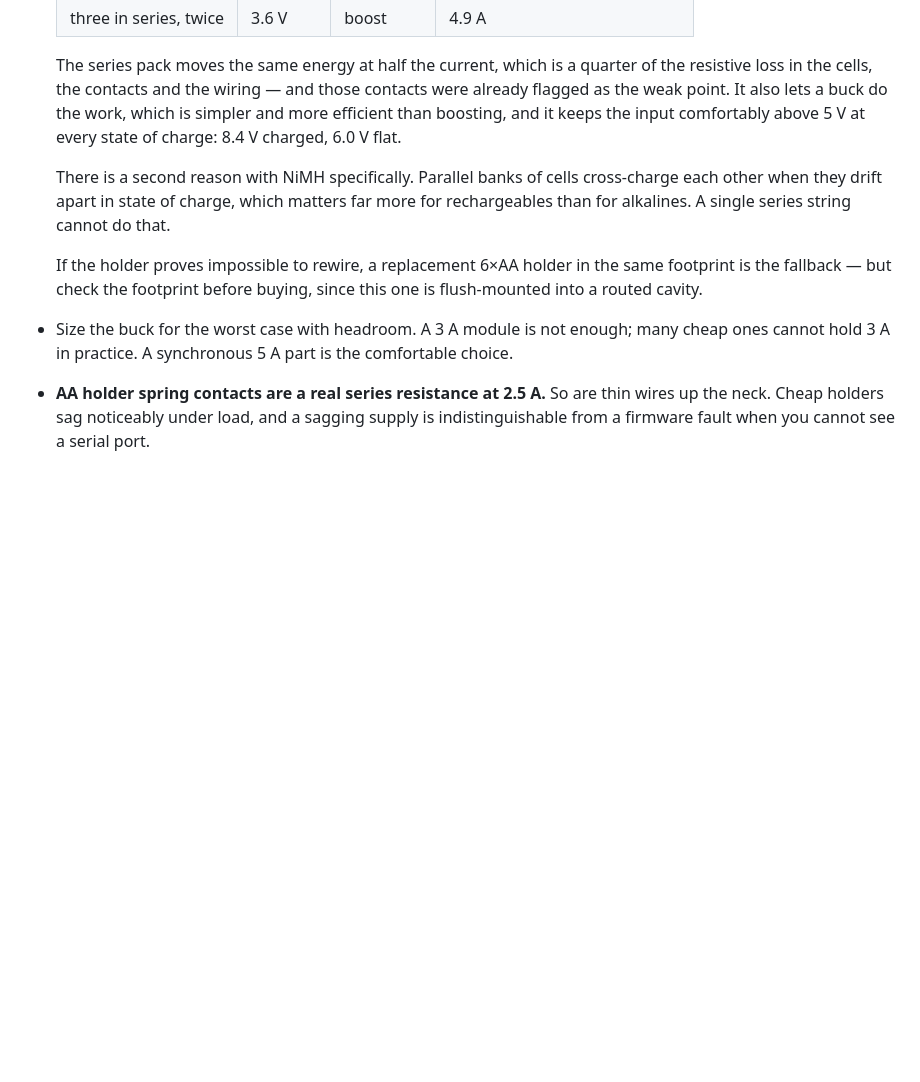
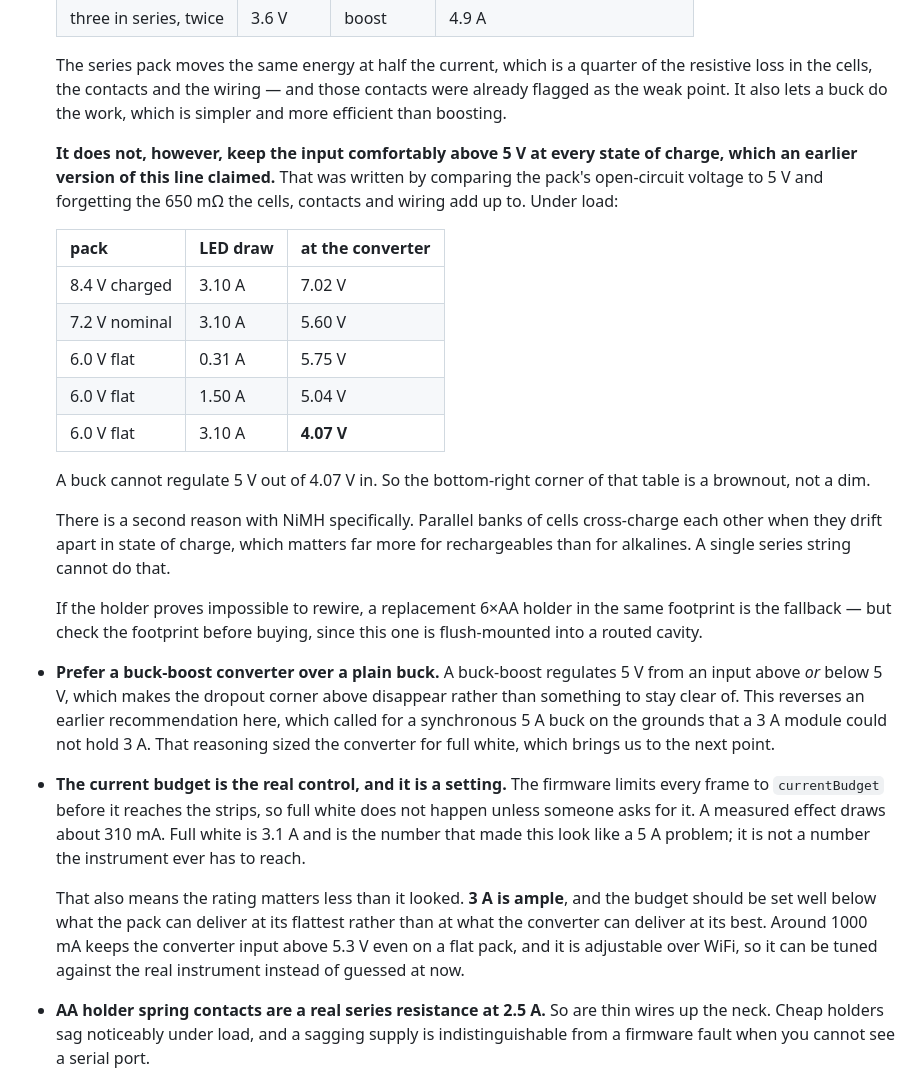
Before and after one commit to melonromanholidaycat/electriclight, a Markdown page: docs/firmware-plan.md, the part around the change. GitHub-like rendering; blank space fills up the shorter version.

Commit message:
Buy a buck-boost, not a buck: the pack goes under 5 V before it goes flat
The power section said a series pack keeps the converter input "comfortably
above 5 V at every state of charge". That compared open-circuit voltage against
5 V and ignored the 650 mohm the cells, contacts and wiring come to. Under load
a flat pack at full white puts 4.07 V into a converter asked for 5 V out, which
is a brownout rather than a dim.

So the recommendation flips to a buck-boost, which regulates through that corner
instead of needing to stay clear of it.

The 5 A rating goes with it. It was sized for every LED at full white - 3.1 A -
but the firmware limits every frame to currentBudget before it reaches the
strips, and a measured effect draws 310 mA. 3 A is ample, and the budget wants
setting near 1000 mA so the pack never sags far enough to matter. It is
adjustable over WiFi, so it can be tuned against the real instrument rather than
guessed now.

Co-Authored-By: Claude Opus 5 <noreply@anthropic.com>
Claude-Session: https://claude.ai/code/session_013Br5LHjsdQqcwpvhracRse

```diff
--- a/docs/firmware-plan.md
+++ b/docs/firmware-plan.md
@@ -521,9 +521,23 @@ every other measurement: [`hardware/`](hardware/).)
   The series pack moves the same energy at half the current, which is a quarter
   of the resistive loss in the cells, the contacts and the wiring — and those
   contacts were already flagged as the weak point. It also lets a buck do the
-  work, which is simpler and more efficient than boosting, and it keeps the
-  input comfortably above 5 V at every state of charge: 8.4 V charged, 6.0 V
-  flat.
+  work, which is simpler and more efficient than boosting.
+
+  **It does not, however, keep the input comfortably above 5 V at every state of
+  charge, which an earlier version of this line claimed.** That was written by
+  comparing the pack's open-circuit voltage to 5 V and forgetting the 650 mΩ the
+  cells, contacts and wiring add up to. Under load:
+
+  | pack | LED draw | at the converter |
+  |---|---|---|
+  | 8.4 V charged | 3.10 A | 7.02 V |
+  | 7.2 V nominal | 3.10 A | 5.60 V |
+  | 6.0 V flat | 0.31 A | 5.75 V |
+  | 6.0 V flat | 1.50 A | 5.04 V |
+  | 6.0 V flat | 3.10 A | **4.07 V** |
+
+  A buck cannot regulate 5 V out of 4.07 V in. So the bottom-right corner of
+  that table is a brownout, not a dim.
 
   There is a second reason with NiMH specifically. Parallel banks of cells
   cross-charge each other when they drift apart in state of charge, which
@@ -533,9 +547,25 @@ every other measurement: [`hardware/`](hardware/).)
   If the holder proves impossible to rewire, a replacement 6×AA holder in the
   same footprint is the fallback — but check the footprint before buying, since
   this one is flush-mounted into a routed cavity.
-- Size the buck for the worst case with headroom. A 3 A module is not enough;
-  many cheap ones cannot hold 3 A in practice. A synchronous 5 A part is the
-  comfortable choice.
+- **Prefer a buck-boost converter over a plain buck.** A buck-boost regulates
+  5 V from an input above *or* below 5 V, which makes the dropout corner above
+  disappear rather than something to stay clear of. This reverses an earlier
+  recommendation here, which called for a synchronous 5 A buck on the grounds
+  that a 3 A module could not hold 3 A. That reasoning sized the converter for
+  full white, which brings us to the next point.
+
+- **The current budget is the real control, and it is a setting.** The firmware
+  limits every frame to `currentBudget` before it reaches the strips, so full
+  white does not happen unless someone asks for it. A measured effect draws
+  about 310 mA. Full white is 3.1 A and is the number that made this look like a
+  5 A problem; it is not a number the instrument ever has to reach.
+
+  That also means the rating matters less than it looked. **3 A is ample**, and
+  the budget should be set well below what the pack can deliver at its flattest
+  rather than at what the converter can deliver at its best. Around 1000 mA
+  keeps the converter input above 5.3 V even on a flat pack, and it is
+  adjustable over WiFi, so it can be tuned against the real instrument instead
+  of guessed at now.
 - **AA holder spring contacts are a real series resistance at 2.5 A.** So are
   thin wires up the neck. Cheap holders sag noticeably under load, and a sagging
   supply is indistinguishable from a firmware fault when you cannot see a serial
```
Also changed, not shown: docs/shopping-list.md (+13 -7 lines).
